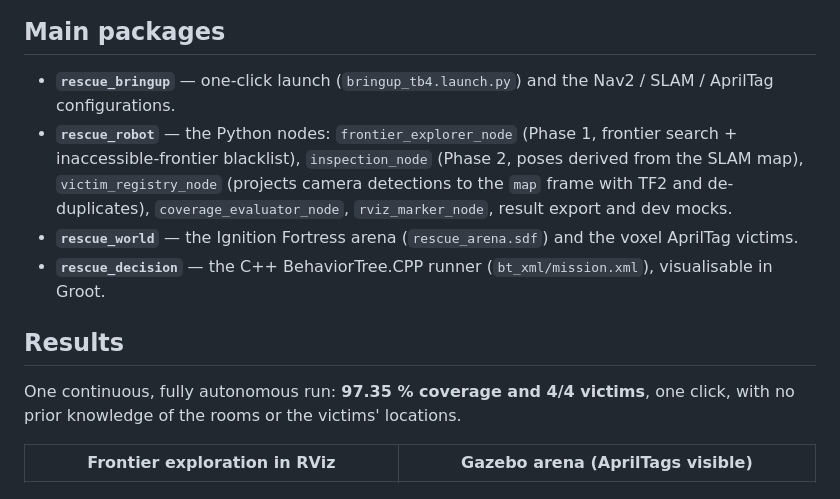
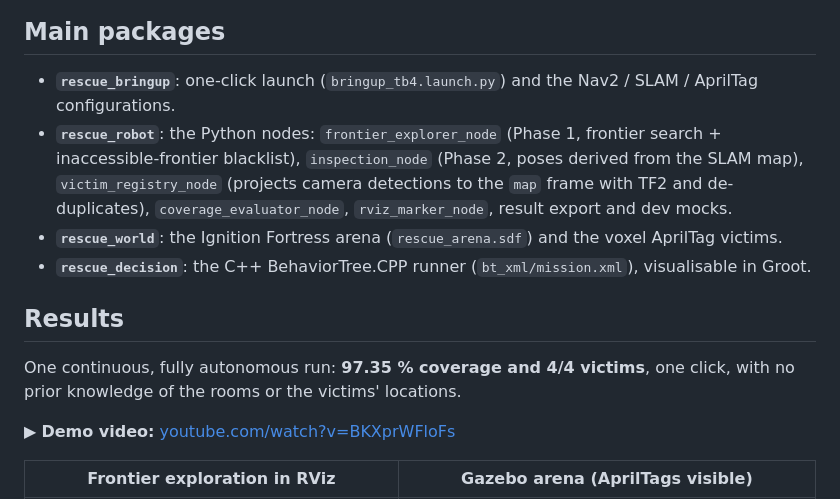
Before and after one commit to YiZeems/autonomous-search-and-rescue, a Markdown page: README.md, the part around one of its changes. Rendered like a GitHub page.

```diff
--- a/README.md
+++ b/README.md
@@ -93,14 +104,16 @@ flowchart LR
 
 ## Main packages
 
-- **`rescue_bringup`** — one-click launch (`bringup_tb4.launch.py`) and the Nav2 / SLAM / AprilTag configurations.
-- **`rescue_robot`** — the Python nodes: `frontier_explorer_node` (Phase 1, frontier search + inaccessible-frontier blacklist), `inspection_node` (Phase 2, poses derived from the SLAM map), `victim_registry_node` (projects camera detections to the `map` frame with TF2 and de-duplicates), `coverage_evaluator_node`, `rviz_marker_node`, result export and dev mocks.
-- **`rescue_world`** — the Ignition Fortress arena (`rescue_arena.sdf`) and the voxel AprilTag victims.
-- **`rescue_decision`** — the C++ BehaviorTree.CPP runner (`bt_xml/mission.xml`), visualisable in Groot.
+- **`rescue_bringup`**: one-click launch (`bringup_tb4.launch.py`) and the Nav2 / SLAM / AprilTag configurations.
+- **`rescue_robot`**: the Python nodes: `frontier_explorer_node` (Phase 1, frontier search + inaccessible-frontier blacklist), `inspection_node` (Phase 2, poses derived from the SLAM map), `victim_registry_node` (projects camera detections to the `map` frame with TF2 and de-duplicates), `coverage_evaluator_node`, `rviz_marker_node`, result export and dev mocks.
+- **`rescue_world`**: the Ignition Fortress arena (`rescue_arena.sdf`) and the voxel AprilTag victims.
+- **`rescue_decision`**: the C++ BehaviorTree.CPP runner (`bt_xml/mission.xml`), visualisable in Groot.
 
 ## Results
 
 One continuous, fully autonomous run: **97.35 % coverage and 4/4 victims**, one click, with no prior knowledge of the rooms or the victims' locations.
+
+▶ **Demo video:** [youtube.com/watch?v=BKXprWFloFs](https://www.youtube.com/watch?v=BKXprWFloFs)
 
 | Frontier exploration in RViz | Gazebo arena (AprilTags visible) |
 |:--:|:--:|
```
Also changed, not shown: other parts of README.md (+31 -15 lines).
